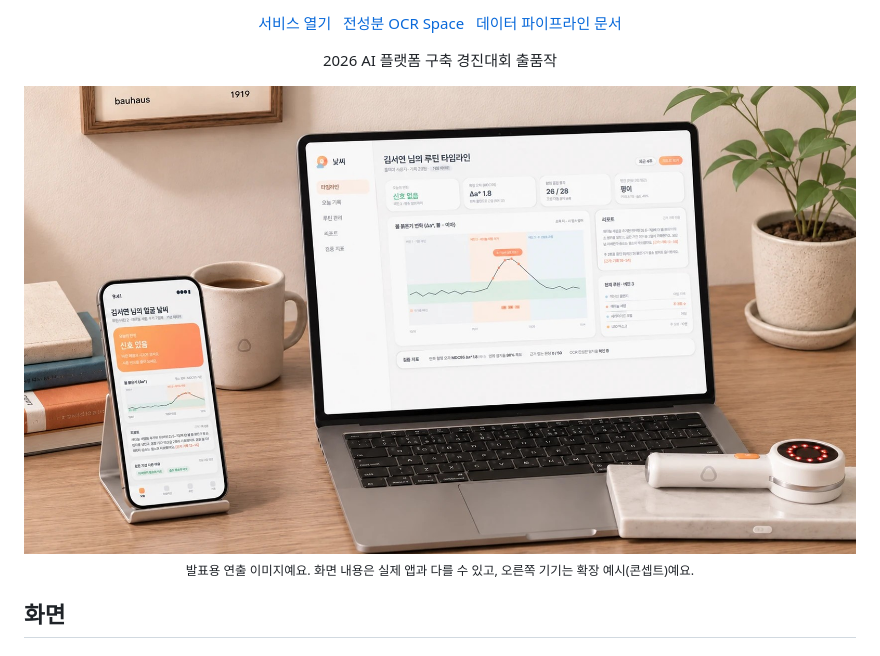
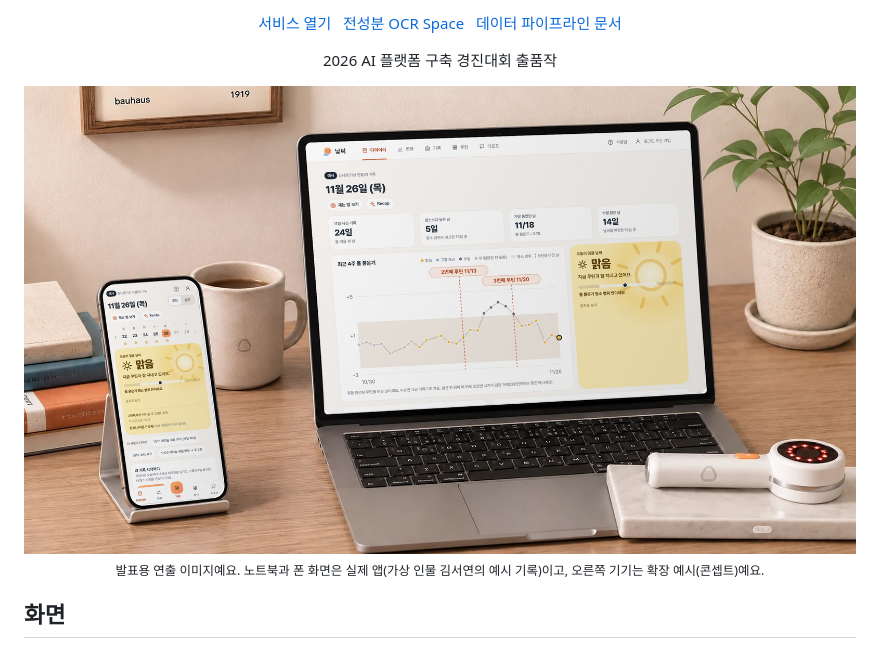
Before and after one commit to GHLee1016/Natssi, a Markdown page: README.md, the part around the change. Drawn GitHub-style; pictures changed too: docs/readme/hero.jpg.

Commit message:
docs: README 대표 이미지를 지금 앱 화면(PC 대시보드, 폰 다이어리)으로 교체

```diff
--- a/README.md
+++ b/README.md
@@ -23,7 +23,7 @@
 
 <img src="docs/readme/hero.jpg" alt="낯씨를 폰과 노트북에서 보는 모습" width="100%" />
 
-<sub>발표용 연출 이미지예요. 화면 내용은 실제 앱과 다를 수 있고, 오른쪽 기기는 확장 예시(콘셉트)예요.</sub>
+<sub>발표용 연출 이미지예요. 노트북과 폰 화면은 실제 앱(가상 인물 김서연의 예시 기록)이고, 오른쪽 기기는 확장 예시(콘셉트)예요.</sub>
 
 </div>
 
```
